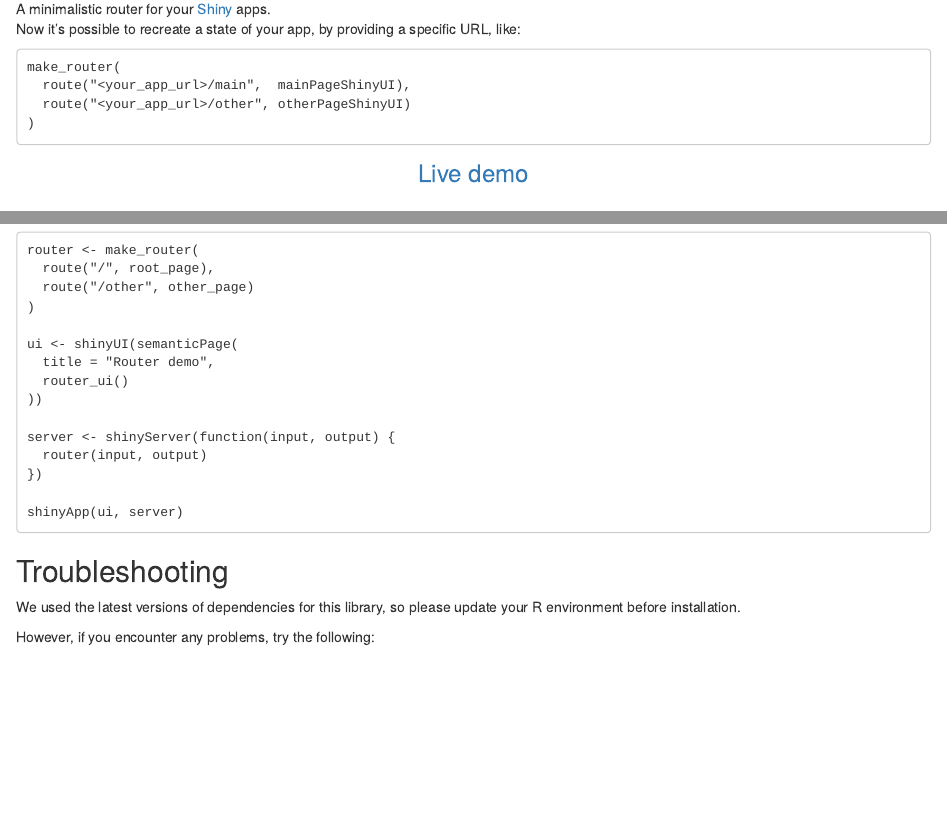
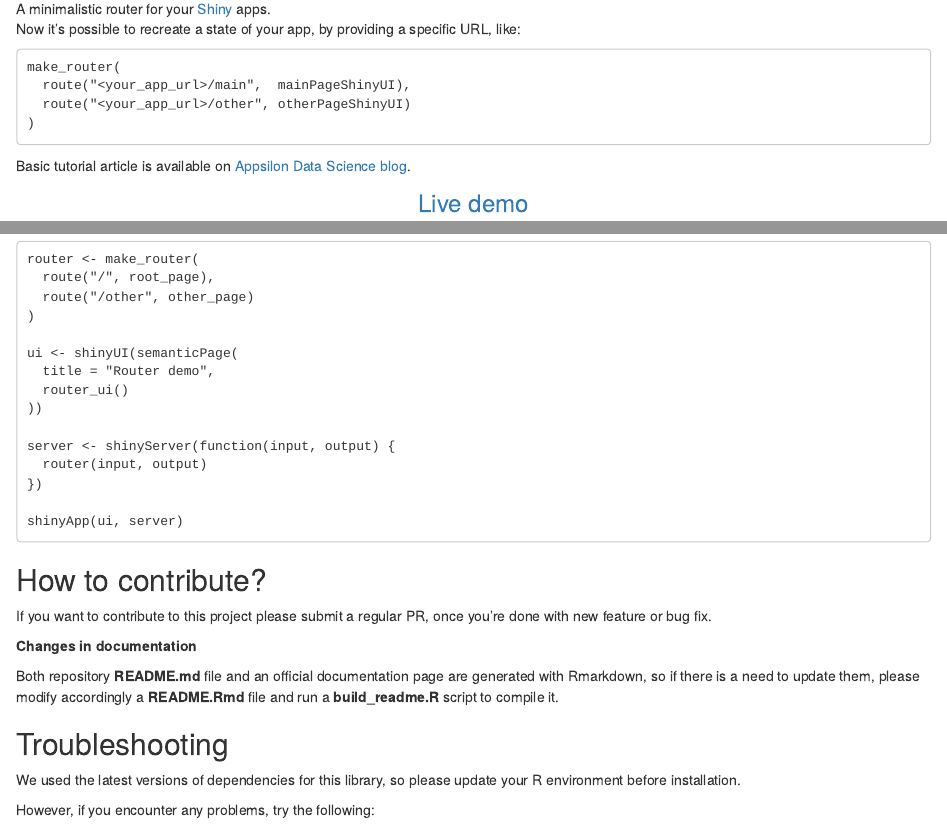
Before and after one commit to Appsilon/shiny.router, an R Markdown document (README.Rmd): the page in a window 1100 px wide, from 70 px down, and a second part further down, joined at a grey line. Rendered offline with R 4.5, knitr and Pandoc, with nearby package versions; a font, style sheet, LaTeX package, included part or bibliography that could not be used is replaced or left out.

Commit message:
Update readme: tutorial article and contribute section (#18)
* Update readme: tutorial article and contribute section

````diff
--- a/README.Rmd
+++ b/README.Rmd
@@ -17,11 +17,11 @@ make_router(
 <!--
 TODO We would like to have a nice graphic explaning routing mechanism
 -->
+Basic tutorial article is available on [Appsilon Data Science blog](http://blog.appsilondatascience.com/rstats/2016/12/08/shinyrouter.html).
 
 <p style="text-align: center; font-size: x-large;">
 <a href="http://demo.appsilondatascience.com/shinyrouter/">Live demo</a>
 </p>
-
 
 </div>
 
@@ -72,7 +72,15 @@ server <- shinyServer(function(input, output) {
 shinyApp(ui, server)
 ```
 
-Troubleshooting
+How to contribute?
+-----------------
+If you want to contribute to this project please submit a regular PR, once you're done with new feature or bug fix.<br>
+
+**Changes in documentation**
+
+Both repository **README.md** file and an official documentation page are generated with Rmarkdown, so if there is a need to update them, please modify accordingly a **README.Rmd** file  and run a **build_readme.R** script to compile it.
+
+Troubleshooting {.darkorange}
 -----------------
 We used the latest versions of dependencies for this library, so please update your R environment before installation.
 
````
Also changed, not shown: README.md, README.Rmd (4 more changed lines), 1 other file.
